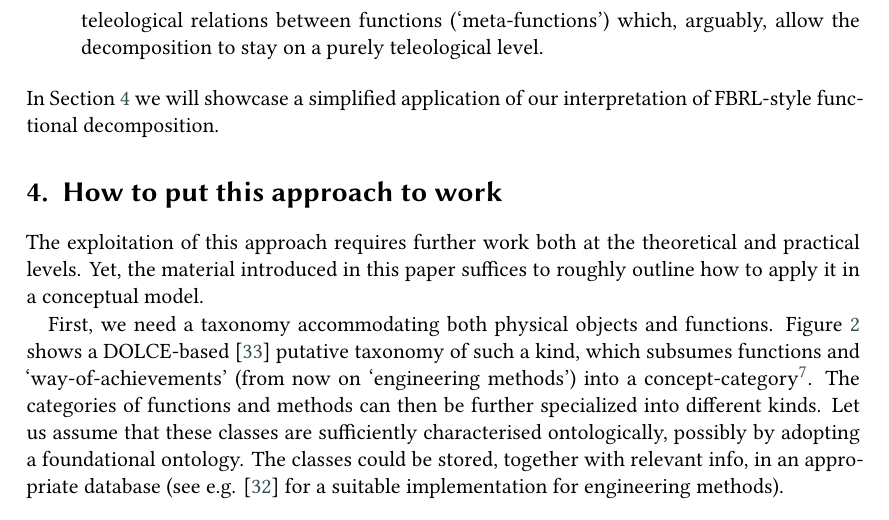
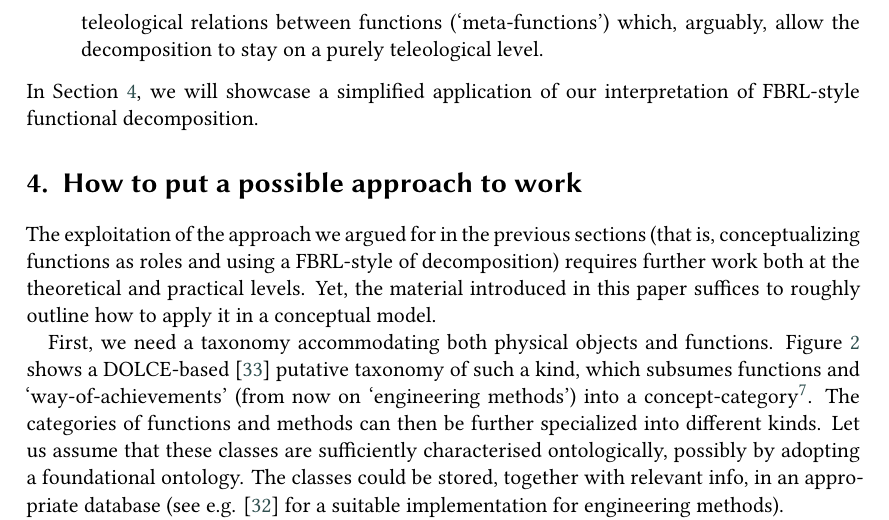
Before and after one commit to kataph/articolo-FOMI-2022, a LaTeX document (Articolo_FOMI2022_v0.1.tex): part of page 9 of 13, cut so that both start at the same text. Compiled offline with XeLaTeX; a LaTeX package or settings file that is missing is left out.

Commit message:
id12 - cambiato titolo e primo par. di sezione 4

```diff
--- a/Articolo_FOMI2022_v0.1.tex
+++ b/Articolo_FOMI2022_v0.1.tex
@@ -287,15 +287,16 @@ Also in this case we argue in favour of a particular style of decomposition, amo
   \TODO{S: quest'ultima frase non mi è chiara. [FC: cambiata un po']}
   \item \textbf{FBRL style of decomposition.} This style is also modular by design: in this case the `way-of-achievements' can be reused. Additionally, function-classes are organized in a rich taxonomy; even the `way-of-achievements' are organized in rich taxonomies which implement domain-specific knowledge \cite{kitamuraOntologybasedDescriptionFunctional2003}. Finally, this methodology introduces also teleological relations between functions (`meta-functions') which, arguably, allow the decomposition to stay on a purely teleological level.
 \end{itemize}
-In Section \ref{sec:use-case} we will showcase a simplified application of our interpretation of FBRL-style functional decomposition.
+In Section \ref{sec:use-case}, we will showcase a simplified application of our interpretation of FBRL-style functional decomposition.
 
 %\subsection{Malfunction}{S: lascerei questo argomento per un articolo successivo [FC: my thoughts, exactly]}
 %We touch this topic only briefly, since a full discussion is outside the scope of this paper.
 %{<spiegare principali classificazioni relative a guasti e argomentare che la divisione in funzioni ontolo./sist./ing.-metodi riflette un'analoga suddivisione a livelli di guasti, che è originale e interessante> delete? This is waaay out of space.}
 
-\section{How to put this approach to work}\label{sec:use-case}
+\section{How to put a possible approach to work}\label{sec:use-case}
 
-The exploitation of this approach requires further work both at the theoretical and practical levels. Yet, the material introduced in this paper suffices to roughly outline how to apply it in a conceptual model.
+%The exploitation of this approach requires further work both at the theoretical and practical levels. Yet, the material introduced in this paper suffices to roughly outline how to apply it in a conceptual model.
+The exploitation of the approach we argued for in the previous sections (that is, conceptualizing functions as roles and using a FBRL-style of decomposition) requires further work both at the theoretical and practical levels. Yet, the material introduced in this paper suffices to roughly outline how to apply it in a conceptual model.
 
 First, we need a taxonomy accommodating both physical objects and functions. Figure \ref{fig:class-taxonomy} shows a DOLCE-based \cite{Borgo-FGG22Dolce} putative taxonomy of such a kind, which subsumes functions and `way-of-achievements' (from now on `engineering methods') into a concept-category\footnote{In \cite{Borgo-FGG22Dolce} roles are subsumed into concepts. Here we also subsume functions into concepts, but do not discuss if functions are roles or not.}.
 The categories of functions and methods can then be further specialized into different kinds.
```
